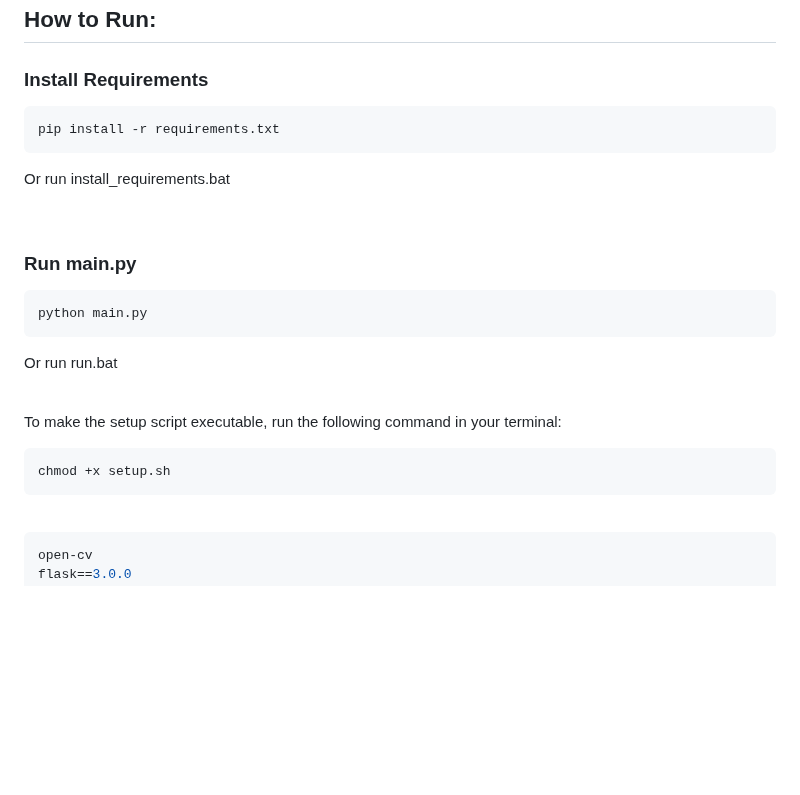
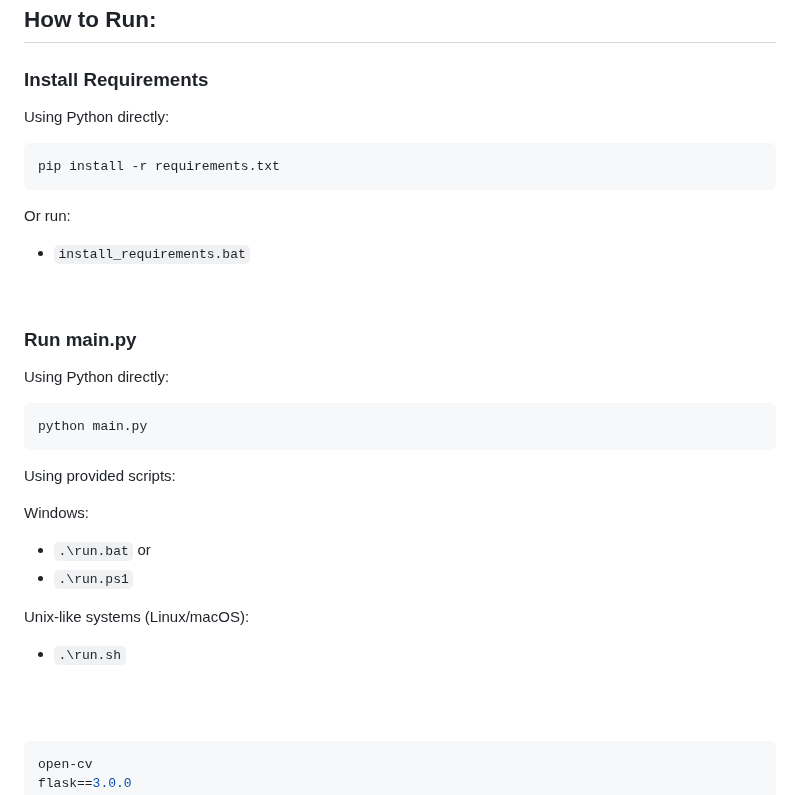
Before and after one commit to CursedPrograms/OpenCV-ColourDetection, a Markdown page: README.md, the part around the change. GitHub-like rendering; blank space fills up the shorter version.

````diff
--- a/README.md
+++ b/README.md
@@ -44,28 +44,36 @@
 
 ### Install Requirements
 
+Using Python directly:
+
 ```bash
 pip install -r requirements.txt
 ```
-Or run install_requirements.bat
+Or run:
+- `install_requirements.bat`
+
 
   <br>
 
 ### Run main.py
 
+Using Python directly:
+
 ```bash
 python main.py
 ```
-Or run run.bat
+
+Using provided scripts:
+
+Windows:
+- `.\run.bat`
+or
+- `.\run.ps1`
+
+Unix-like systems (Linux/macOS):
+- `.\run.sh`
 
   <br>
-
-To make the setup script executable, run the following command in your terminal:
-
-```bash
-chmod +x setup.sh
-```
-
   <br>
 
 ```bash
````
